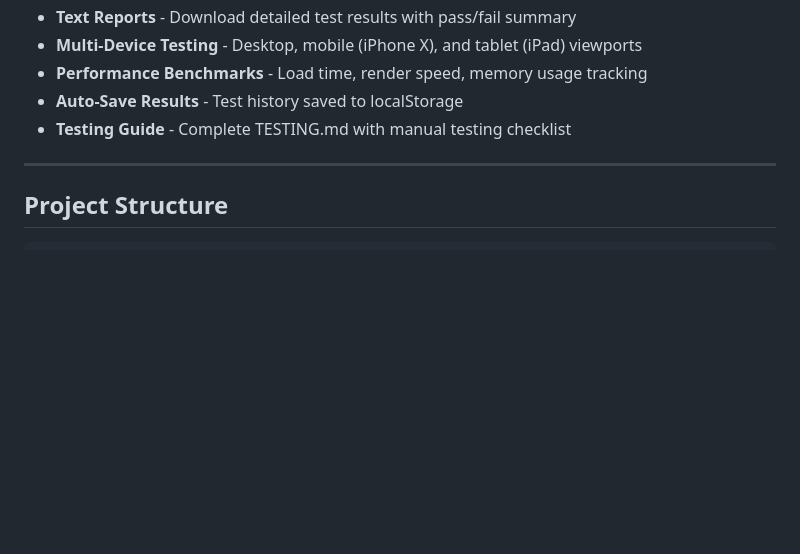
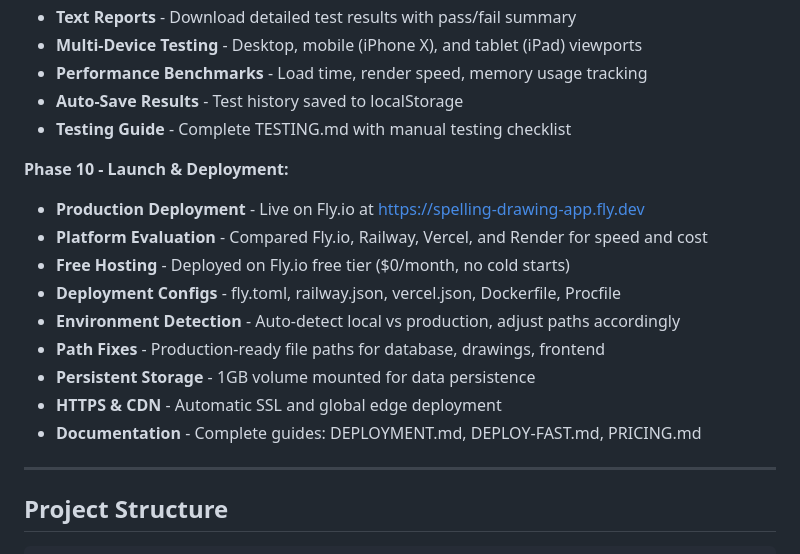
Before and after one commit to avs20/spelling-app, a Markdown page: README.md, the part around the change printed below. GitHub-like rendering; blank space fills up the shorter version.

```diff
--- a/README.md
+++ b/README.md
@@ -100,6 +102,17 @@ A tablet-friendly web app for children to practice spelling while drawing object
 - **Auto-Save Results** - Test history saved to localStorage
 - **Testing Guide** - Complete TESTING.md with manual testing checklist
 
+**Phase 10 - Launch & Deployment:**
+- **Production Deployment** - Live on Fly.io at https://spelling-drawing-app.fly.dev
+- **Platform Evaluation** - Compared Fly.io, Railway, Vercel, and Render for speed and cost
+- **Free Hosting** - Deployed on Fly.io free tier ($0/month, no cold starts)
+- **Deployment Configs** - fly.toml, railway.json, vercel.json, Dockerfile, Procfile
+- **Environment Detection** - Auto-detect local vs production, adjust paths accordingly
+- **Path Fixes** - Production-ready file paths for database, drawings, frontend
+- **Persistent Storage** - 1GB volume mounted for data persistence
+- **HTTPS & CDN** - Automatic SSL and global edge deployment
+- **Documentation** - Complete guides: DEPLOYMENT.md, DEPLOY-FAST.md, PRICING.md
+
 ---
 
 ## Project Structure
```
Also changed, not shown: other parts of README.md (+67 -6 lines), Plan.md (+23 -10 lines).
